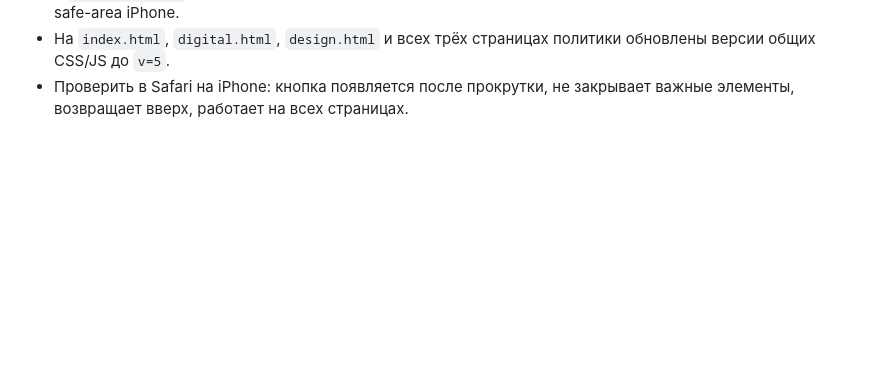
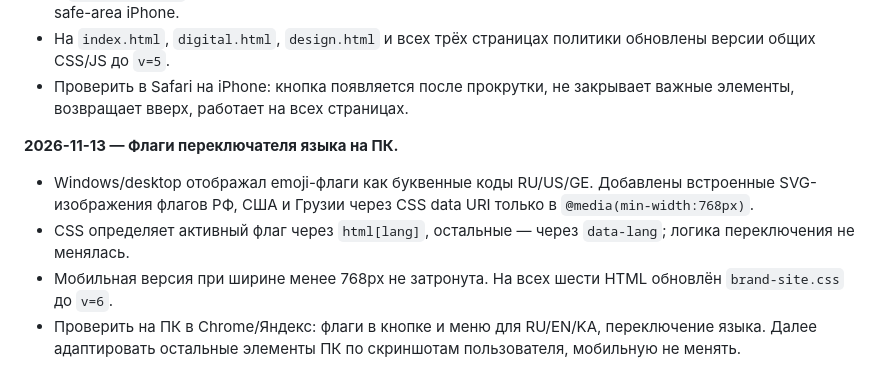
Before and after one commit to dmitriyribka27/dmitriyribka27.github.io, a Markdown page: HANDOFF.md, the part around the change. Rendered like a GitHub page; blank space fills up the shorter version.

Commit message:
Record desktop-only flag fix and preserve mobile baseline

```diff
--- a/HANDOFF.md
+++ b/HANDOFF.md
@@ -106,3 +106,11 @@
 - В `brand-site.css` оформлена маленькая графитовая кнопка с лаймовой стрелкой справа внизу, с учётом safe-area iPhone.
 - На `index.html`, `digital.html`, `design.html` и всех трёх страницах политики обновлены версии общих CSS/JS до `v=5`.
 - Проверить в Safari на iPhone: кнопка появляется после прокрутки, не закрывает важные элементы, возвращает вверх, работает на всех страницах.
+
+
+**2026-11-13 — Флаги переключателя языка на ПК.**
+
+- Windows/desktop отображал emoji-флаги как буквенные коды RU/US/GE. Добавлены встроенные SVG-изображения флагов РФ, США и Грузии через CSS data URI только в `@media(min-width:768px)`.
+- CSS определяет активный флаг через `html[lang]`, остальные — через `data-lang`; логика переключения не менялась.
+- Мобильная версия при ширине менее 768px не затронута. На всех шести HTML обновлён `brand-site.css` до `v=6`.
+- Проверить на ПК в Chrome/Яндекс: флаги в кнопке и меню для RU/EN/KA, переключение языка. Далее адаптировать остальные элементы ПК по скриншотам пользователя, мобильную не менять.
```
